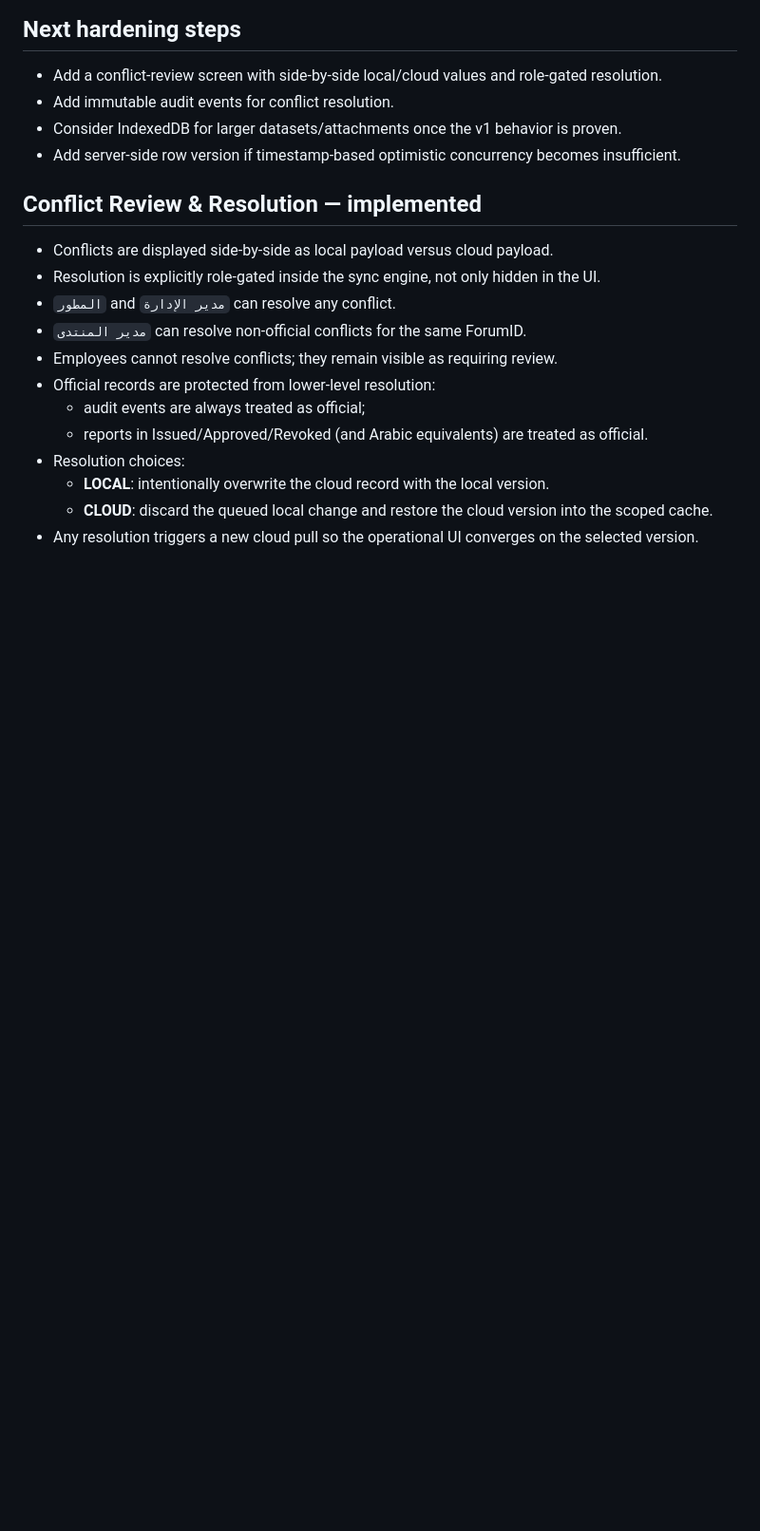
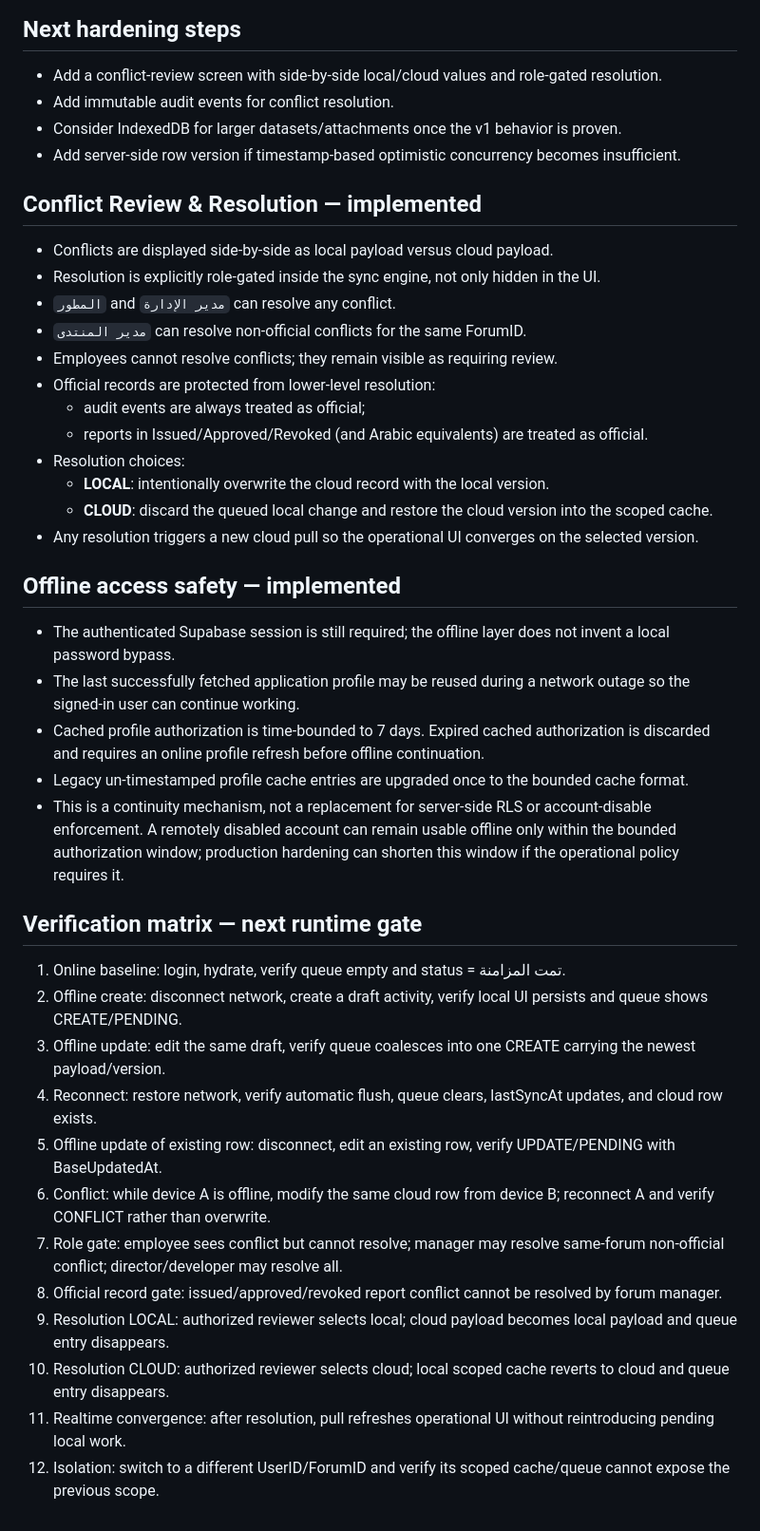
Before and after one commit to kingAbdulla/DominoMajlisPRO, a Markdown page: forum-mis-web/docs/offline-sync-engine-v1.md, the part around the change. Shown at 95% size. Drawn GitHub-style; blank space fills up the shorter version.

Commit message:
Add Offline Sync Engine v1 runtime verification matrix

```diff
--- a/forum-mis-web/docs/offline-sync-engine-v1.md
+++ b/forum-mis-web/docs/offline-sync-engine-v1.md
@@ -60,3 +60,25 @@ The web MIS must remain usable during temporary internet outages and synchronize
   - **LOCAL**: intentionally overwrite the cloud record with the local version.
   - **CLOUD**: discard the queued local change and restore the cloud version into the scoped cache.
 - Any resolution triggers a new cloud pull so the operational UI converges on the selected version.
+
+
+## Offline access safety — implemented
+- The authenticated Supabase session is still required; the offline layer does not invent a local password bypass.
+- The last successfully fetched application profile may be reused during a network outage so the signed-in user can continue working.
+- Cached profile authorization is time-bounded to 7 days. Expired cached authorization is discarded and requires an online profile refresh before offline continuation.
+- Legacy un-timestamped profile cache entries are upgraded once to the bounded cache format.
+- This is a continuity mechanism, not a replacement for server-side RLS or account-disable enforcement. A remotely disabled account can remain usable offline only within the bounded authorization window; production hardening can shorten this window if the operational policy requires it.
+
+## Verification matrix — next runtime gate
+1. Online baseline: login, hydrate, verify queue empty and status = تمت المزامنة.
+2. Offline create: disconnect network, create a draft activity, verify local UI persists and queue shows CREATE/PENDING.
+3. Offline update: edit the same draft, verify queue coalesces into one CREATE carrying the newest payload/version.
+4. Reconnect: restore network, verify automatic flush, queue clears, lastSyncAt updates, and cloud row exists.
+5. Offline update of existing row: disconnect, edit an existing row, verify UPDATE/PENDING with BaseUpdatedAt.
+6. Conflict: while device A is offline, modify the same cloud row from device B; reconnect A and verify CONFLICT rather than overwrite.
+7. Role gate: employee sees conflict but cannot resolve; manager may resolve same-forum non-official conflict; director/developer may resolve all.
+8. Official record gate: issued/approved/revoked report conflict cannot be resolved by forum manager.
+9. Resolution LOCAL: authorized reviewer selects local; cloud payload becomes local payload and queue entry disappears.
+10. Resolution CLOUD: authorized reviewer selects cloud; local scoped cache reverts to cloud and queue entry disappears.
+11. Realtime convergence: after resolution, pull refreshes operational UI without reintroducing pending local work.
+12. Isolation: switch to a different UserID/ForumID and verify its scoped cache/queue cannot expose the previous scope.
```
